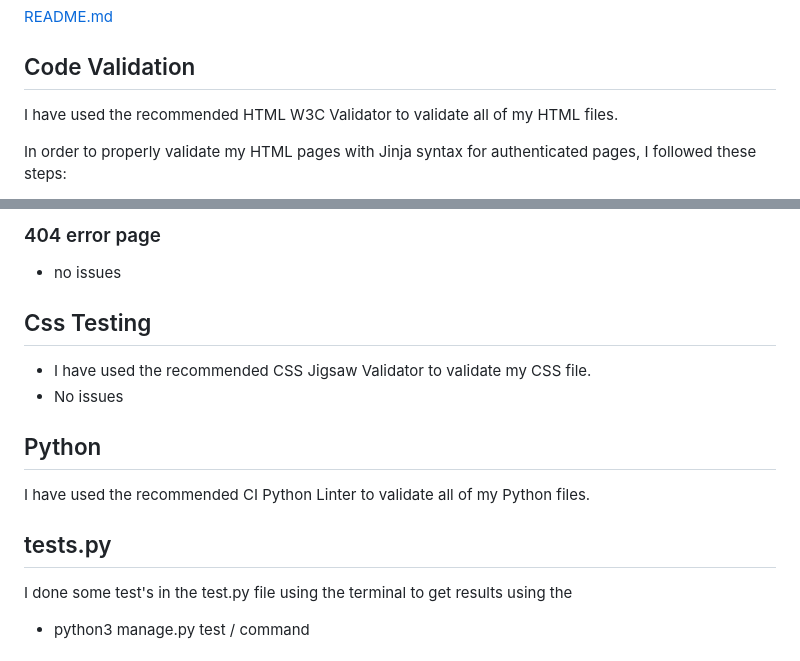
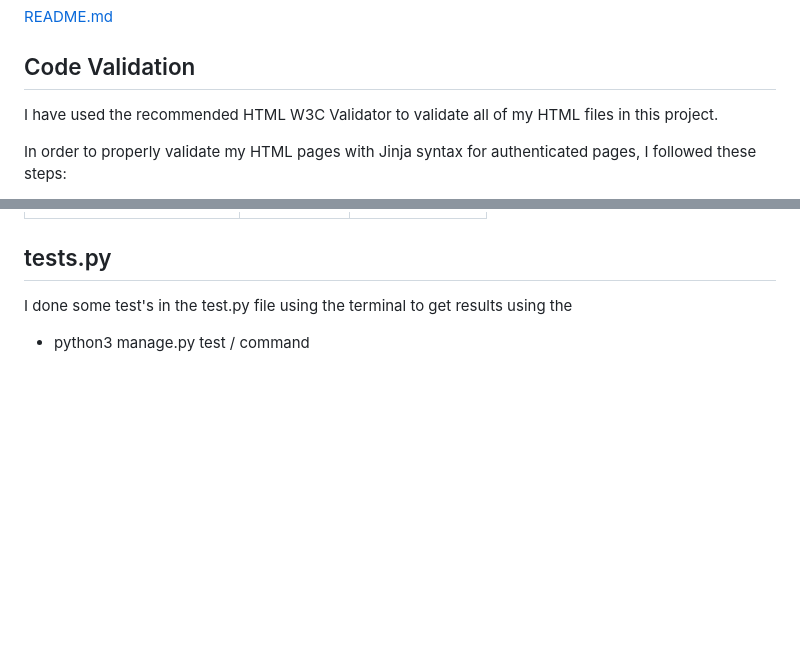
Before and after one commit to MattyOL/Fresh, a Markdown page: TESTING.md, 2 parts joined by grey strips. Drawn GitHub-style; blank space fills up the shorter version.

```diff
--- a/TESTING.md
+++ b/TESTING.md
@@ -2,7 +2,7 @@
 
 [README.md](https://github.com/MattyOL/Fresh-Vintage-P5-/blob/main/README.md)
 ## Code Validation
-I have used the recommended HTML W3C Validator to validate all of my HTML files.
+I have used the recommended HTML W3C Validator to validate all of my HTML files in this project.
 
 In order to properly validate my HTML pages with Jinja syntax for authenticated pages, I followed these steps:
 
@@ -99,16 +91,7 @@ In order to properly validate my HTML pages with Jinja syntax for authenticated
 
 
 
-### 404 error page
-* no issues
 
-
-## Css Testing
-* I have used the recommended CSS Jigsaw Validator to validate my CSS file.
-* No issues
-
-## Python
-I have used the recommended CI Python Linter to validate all of my Python files.
 
 ## tests.py
 I done some test's in the test.py file using the terminal to get results using the
```
Also changed, not shown: other parts of TESTING.md (+72 -80 lines).
